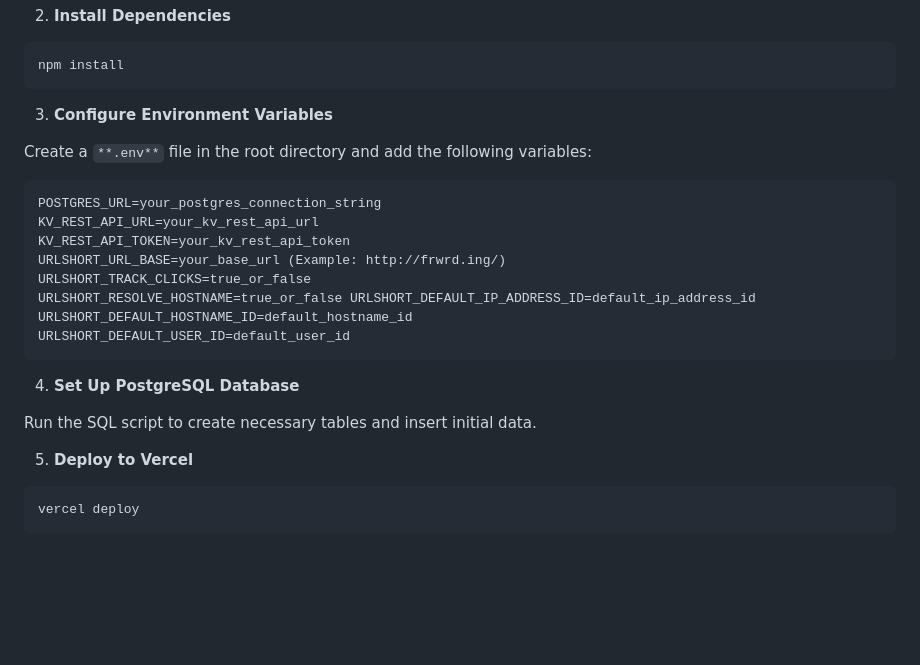
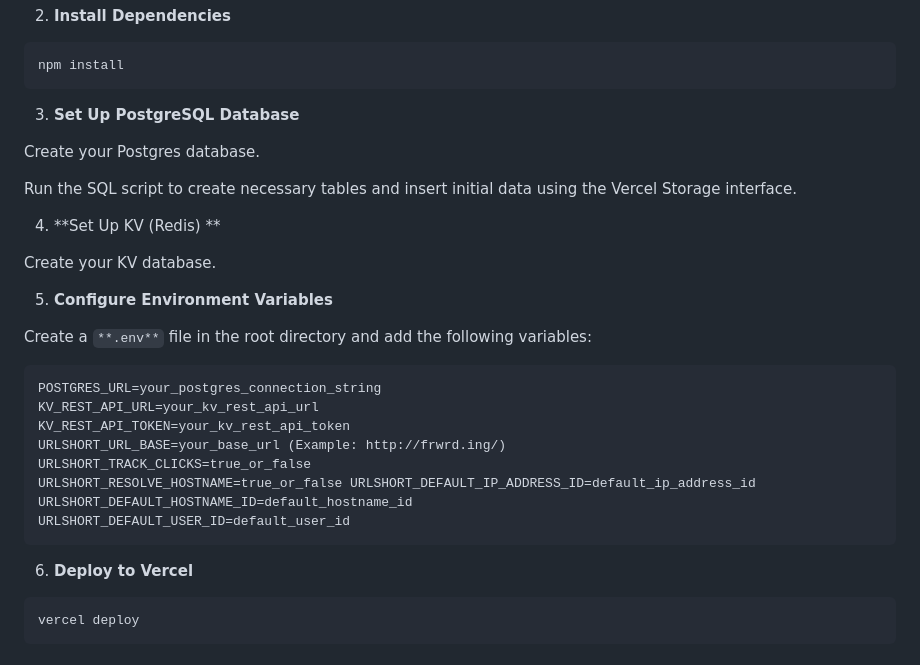
Before and after one commit to samestrin/url-shortening-api-vercel, a Markdown page: README.md, the part around the change printed below. Rendered like a GitHub page; blank space fills up the shorter version.

````diff
--- a/README.md
+++ b/README.md
@@ -48,7 +48,17 @@ cd url-shortening-api-vercel
 npm install
 ```
 
-3.  **Configure Environment Variables**
+3.  **Set Up PostgreSQL Database**
+
+Create your Postgres database.
+
+Run the SQL script to create necessary tables and insert initial data using the Vercel Storage interface.
+
+4.  **Set Up KV (Redis) **
+
+Create your KV database.
+
+5.  **Configure Environment Variables**
 
 Create a `**.env**` file in the root directory and add the following variables:
 
@@ -62,11 +72,7 @@ URLSHORT_RESOLVE_HOSTNAME=true_or_false URLSHORT_DEFAULT_IP_ADDRESS_ID=default_i
 URLSHORT_DEFAULT_USER_ID=default_user_id
 ```
 
-4.  **Set Up PostgreSQL Database**
-
-Run the SQL script to create necessary tables and insert initial data.
-
-5.  **Deploy to Vercel**
+6.  **Deploy to Vercel**
 
 ```bash
 vercel deploy
````
Also changed, not shown: other parts of README.md (+1 -1 lines).
